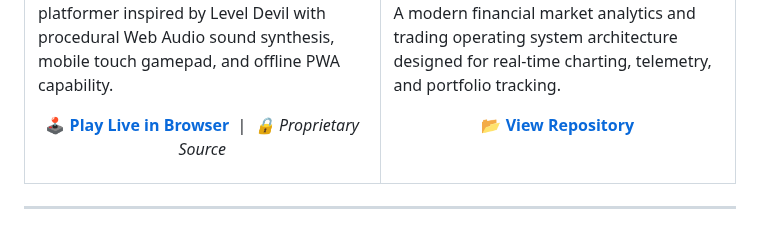
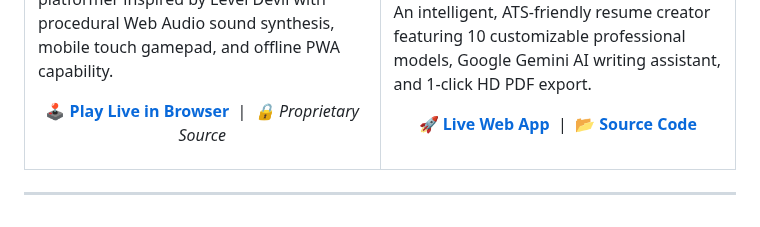
Before and after one commit to khalidabdullahh/khalidabdullahh, a Markdown page: README.md, the part around one of its changes. Drawn GitHub-style.

Commit message:
Update Featured Projects: replace Trading-OS with CV-Builder AI resume generator and Oops! game

```diff
--- a/README.md
+++ b/README.md
@@ -85,7 +85,8 @@ const khalid = {
       </p>
-      <p>A modern financial market analytics and trading operating system architecture designed for real-time charting, telemetry, and portfolio tracking.</p>
+      <p>An intelligent, ATS-friendly resume creator featuring 10 customizable professional models, Google Gemini AI writing assistant, and 1-click HD PDF export.</p>
       <p align="center">
-        <a href="https://github.com/khalidabdullahh/Trading-OS"><b>📂 View Repository</b></a>
+        <a href="https://first-project-plum-phi.vercel.app"><b>🚀 Live Web App</b></a> &nbsp;|&nbsp;
+        <a href="https://github.com/khalidabdullahh/CV-Builder"><b>📂 Source Code</b></a>
       </p>
     </td>
   </tr>
```
Also changed, not shown: other parts of README.md (+3 -3 lines), cv_builder_preview.png (added), trading_os_preview.png (deleted).
